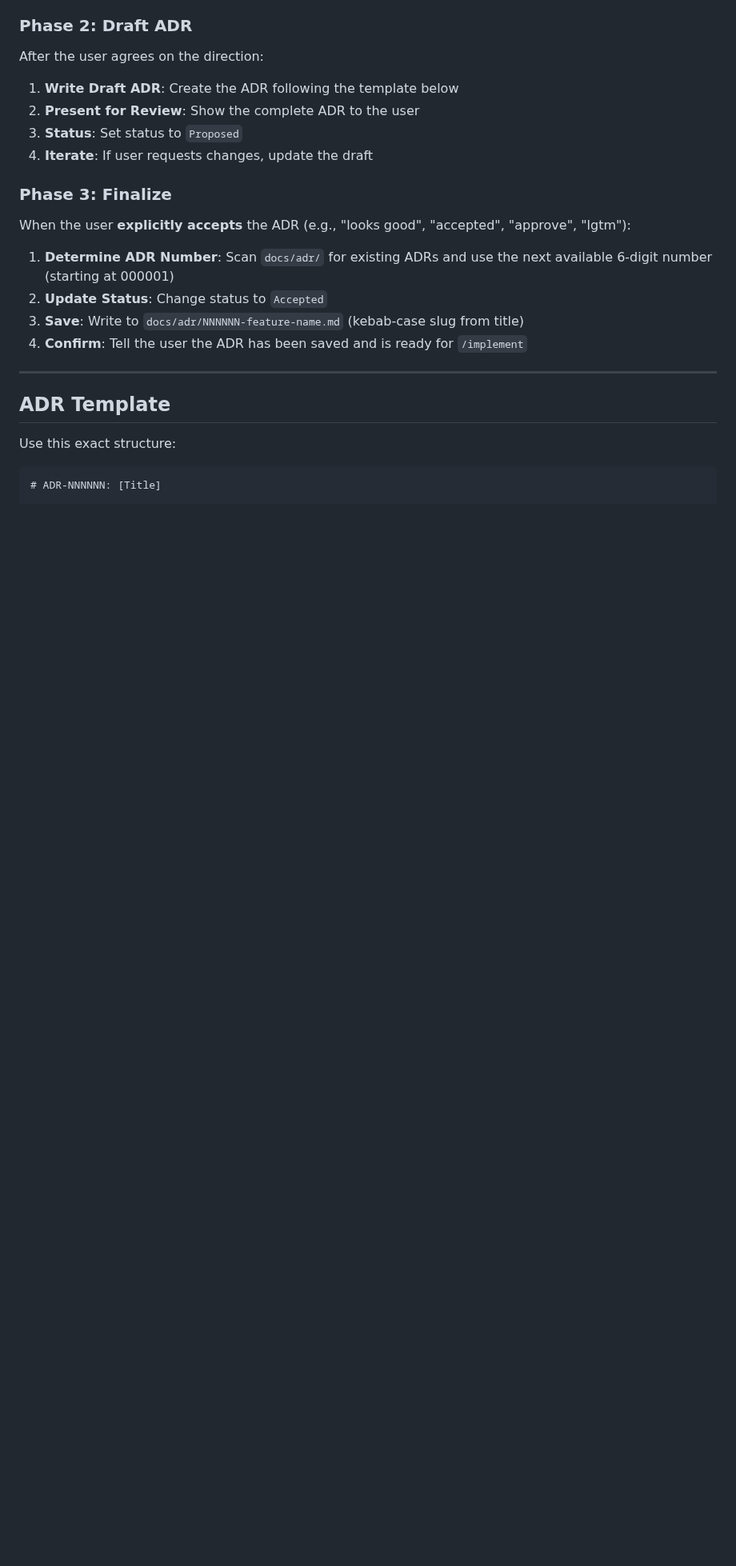
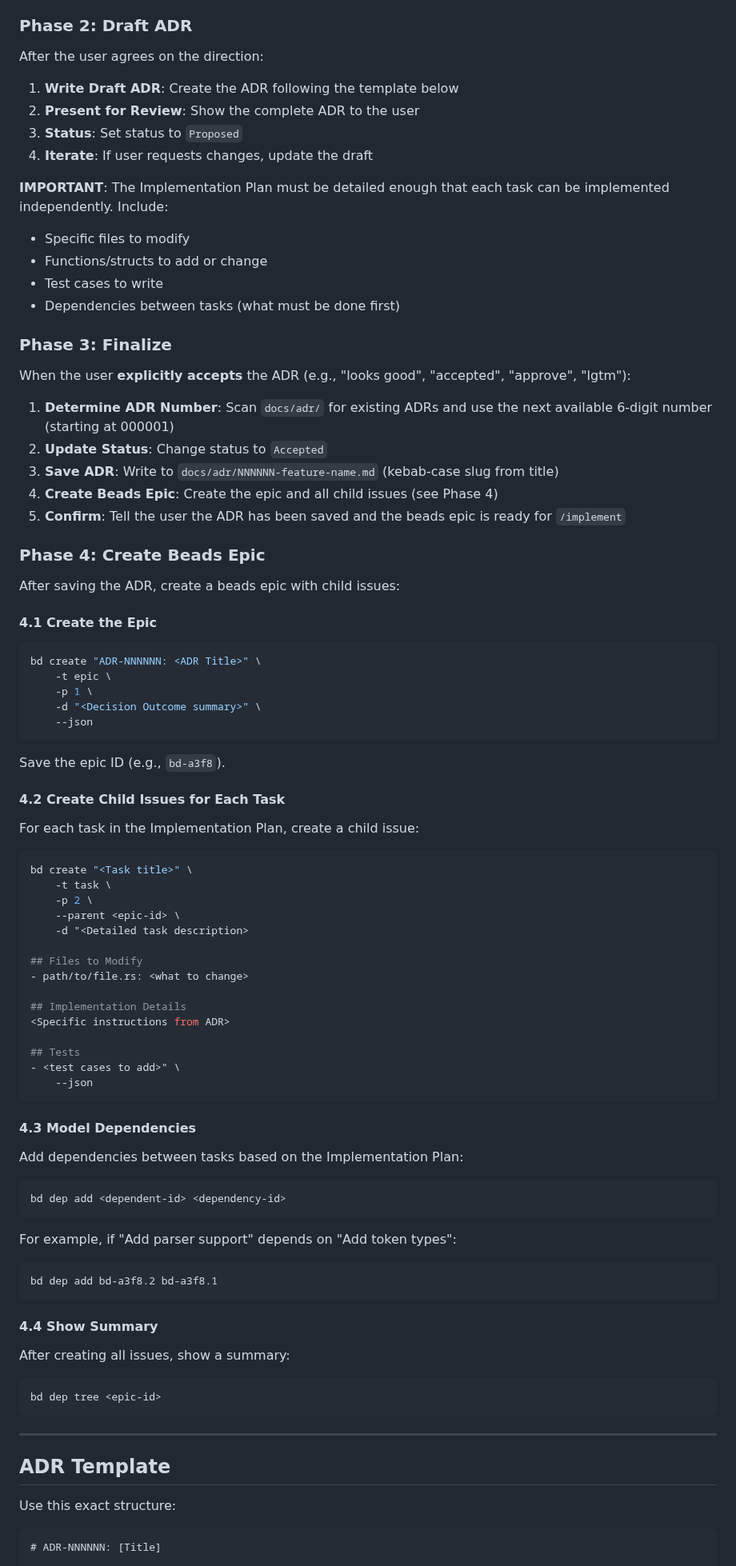
Before and after one commit to patbuc/neon, a Markdown page: .opencode/command/design.md, the part around one of its changes. Shown at 80% size. Drawn GitHub-style; blank space fills up the shorter version.

Commit message:
Enhance /design with detailed implementation planning and beads epic creation

````diff
--- a/.opencode/command/design.md
+++ b/.opencode/command/design.md
@@ -38,14 +37,79 @@ After the user agrees on the direction:
 3. **Status**: Set status to `Proposed`
 4. **Iterate**: If user requests changes, update the draft
 
+**IMPORTANT**: The Implementation Plan must be detailed enough that each task can be implemented independently. Include:
+- Specific files to modify
+- Functions/structs to add or change
+- Test cases to write
+- Dependencies between tasks (what must be done first)
+
 ### Phase 3: Finalize
 
 When the user **explicitly accepts** the ADR (e.g., "looks good", "accepted", "approve", "lgtm"):
 
 1. **Determine ADR Number**: Scan `docs/adr/` for existing ADRs and use the next available 6-digit number (starting at 000001)
 2. **Update Status**: Change status to `Accepted`
-3. **Save**: Write to `docs/adr/NNNNNN-feature-name.md` (kebab-case slug from title)
-4. **Confirm**: Tell the user the ADR has been saved and is ready for `/implement`
+3. **Save ADR**: Write to `docs/adr/NNNNNN-feature-name.md` (kebab-case slug from title)
+4. **Create Beads Epic**: Create the epic and all child issues (see Phase 4)
+5. **Confirm**: Tell the user the ADR has been saved and the beads epic is ready for `/implement`
+
+### Phase 4: Create Beads Epic
+
+After saving the ADR, create a beads epic with child issues:
+
+#### 4.1 Create the Epic
+
+```bash
+bd create "ADR-NNNNNN: <ADR Title>" \
+    -t epic \
+    -p 1 \
+    -d "<Decision Outcome summary>" \
+    --json
+```
+
+Save the epic ID (e.g., `bd-a3f8`).
+
+#### 4.2 Create Child Issues for Each Task
+
+For each task in the Implementation Plan, create a child issue:
+
+```bash
+bd create "<Task title>" \
+    -t task \
+    -p 2 \
+    --parent <epic-id> \
+    -d "<Detailed task description>
+
+## Files to Modify
+- path/to/file.rs: <what to change>
+
+## Implementation Details
+<Specific instructions from ADR>
+
+## Tests
+- <test cases to add>" \
+    --json
+```
+
+#### 4.3 Model Dependencies
+
+Add dependencies between tasks based on the Implementation Plan:
+
+```bash
+bd dep add <dependent-id> <dependency-id>
+```
+
+For example, if "Add parser support" depends on "Add token types":
+```bash
+bd dep add bd-a3f8.2 bd-a3f8.1
+```
+
+#### 4.4 Show Summary
+
+After creating all issues, show a summary:
+```bash
+bd dep tree <epic-id>
+```
 
 ---
 
````
Also changed, not shown: other parts of .opencode/command/design.md (+42 -12 lines).
